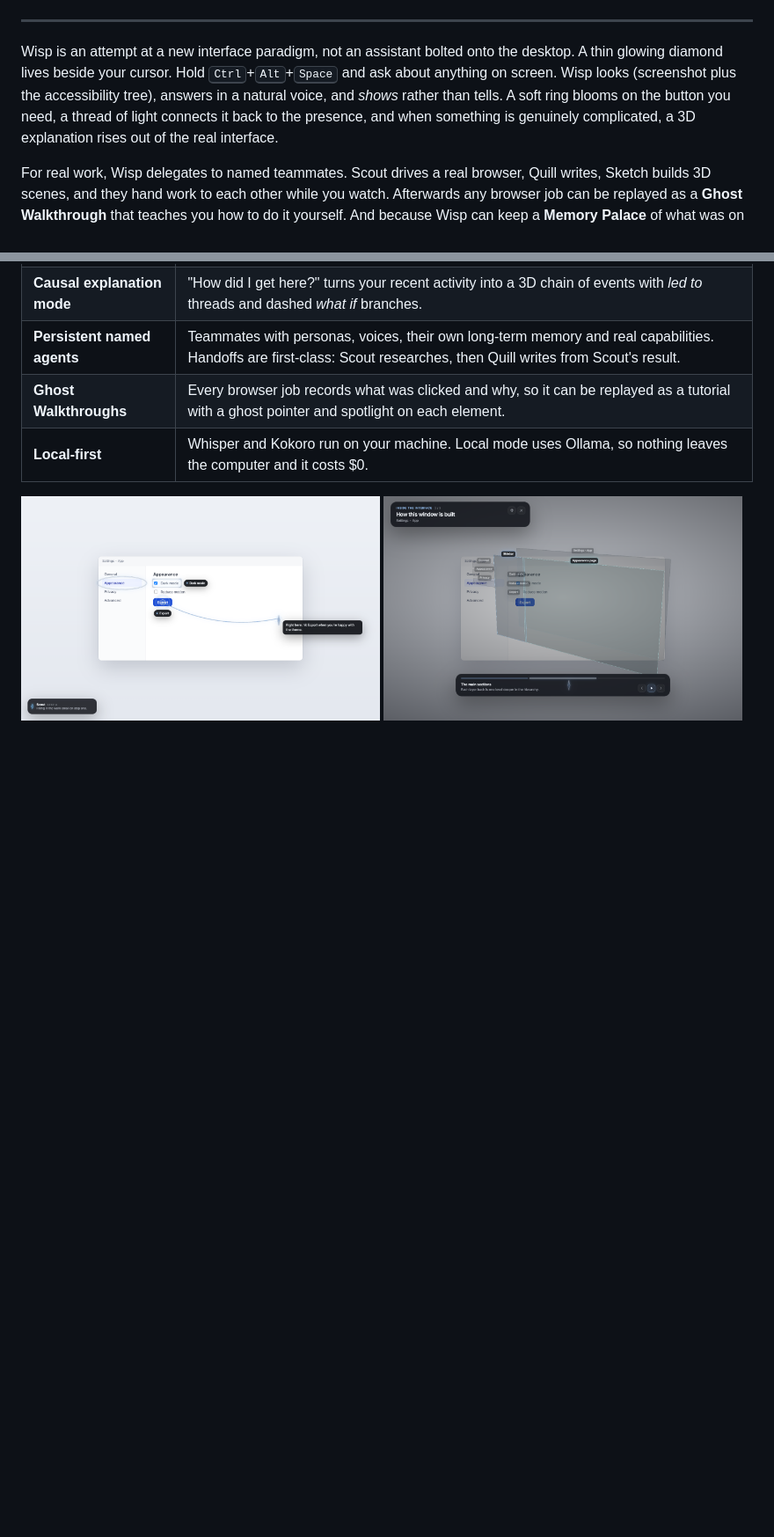
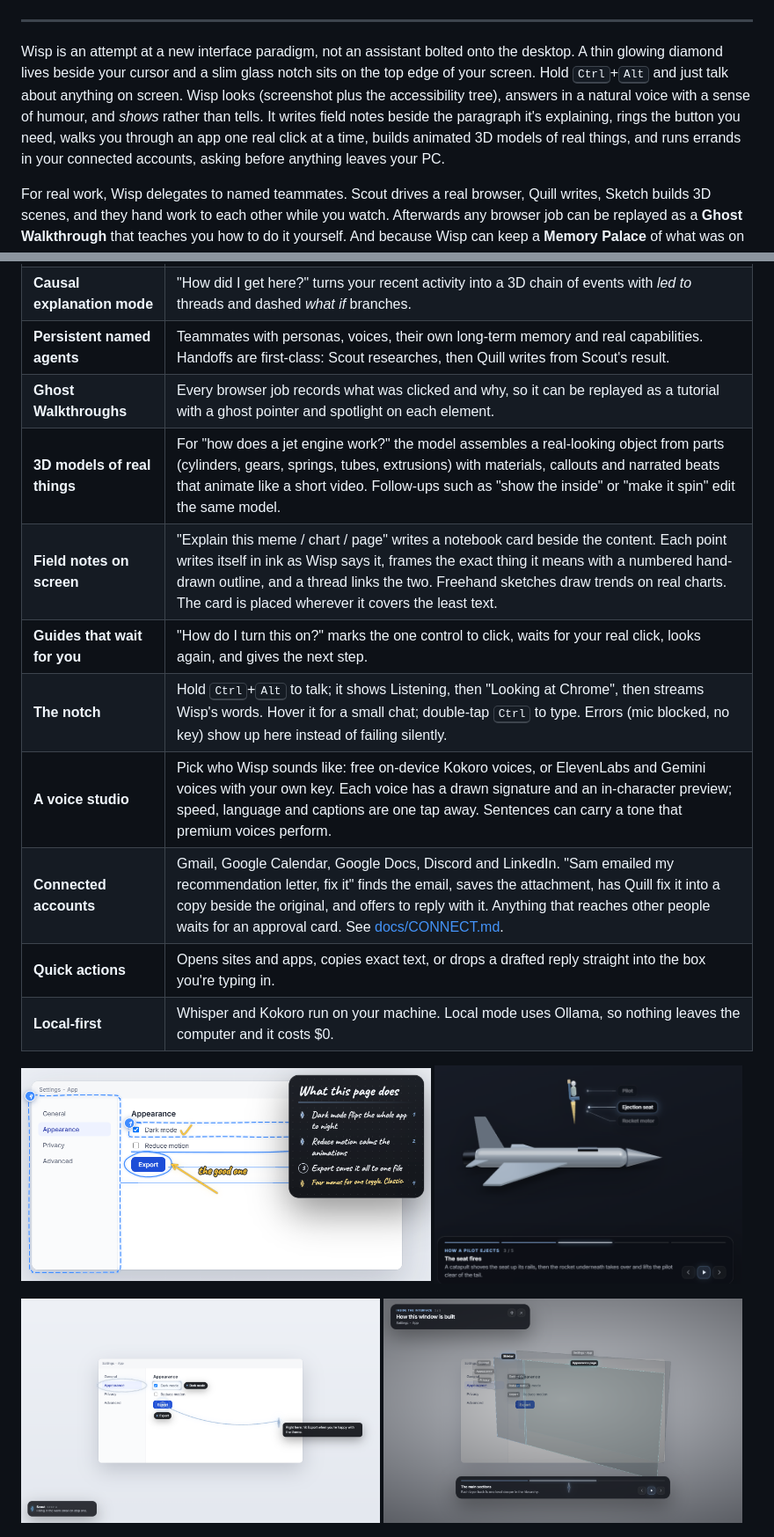
Before and after one commit to marzukchowdhury/Pyxi, a Markdown page: README.md, 2 parts joined by grey strips. Shown at 88% size. Rendered like a GitHub page; pictures changed too: docs/images/field-notes.png (added), docs/images/object-model.png (added); blank space fills up the shorter version.

```diff
--- a/README.md
+++ b/README.md
@@ -12,7 +12,7 @@ Electron · React Three Fiber · Python · LangGraph · Playwright (via [Otto](h
 
 ---
 
-Wisp is an attempt at a new interface paradigm, not an assistant bolted onto the desktop. A thin glowing diamond lives beside your cursor. Hold <kbd>Ctrl</kbd>+<kbd>Alt</kbd>+<kbd>Space</kbd> and ask about anything on screen. Wisp looks (screenshot plus the accessibility tree), answers in a natural voice, and *shows* rather than tells. A soft ring blooms on the button you need, a thread of light connects it back to the presence, and when something is genuinely complicated, a 3D explanation rises out of the real interface.
+Wisp is an attempt at a new interface paradigm, not an assistant bolted onto the desktop. A thin glowing diamond lives beside your cursor and a slim glass notch sits on the top edge of your screen. Hold <kbd>Ctrl</kbd>+<kbd>Alt</kbd> and just talk about anything on screen. Wisp looks (screenshot plus the accessibility tree), answers in a natural voice with a sense of humour, and *shows* rather than tells. It writes field notes beside the paragraph it's explaining, rings the button you need, walks you through an app one real click at a time, builds animated 3D models of real things, and runs errands in your connected accounts, asking before anything leaves your PC.
 
 For real work, Wisp delegates to named teammates. Scout drives a real browser, Quill writes, Sketch builds 3D scenes, and they hand work to each other while you watch. Afterwards any browser job can be replayed as a **Ghost Walkthrough** that teaches you how to do it yourself. And because Wisp can keep a **Memory Palace** of what was on your screen (opt-in), you can say *"take me back to the pricing page this morning"* or *"how did I get here?"* and explore the answer in 3D.
 
@@ -26,8 +26,19 @@ For real work, Wisp delegates to named teammates. Scout drives a real browser, Q
 | **Causal explanation mode** | "How did I get here?" turns your recent activity into a 3D chain of events with *led to* threads and dashed *what if* branches. |
 | **Persistent named agents** | Teammates with personas, voices, their own long-term memory and real capabilities. Handoffs are first-class: Scout researches, then Quill writes from Scout's result. |
 | **Ghost Walkthroughs** | Every browser job records what was clicked and why, so it can be replayed as a tutorial with a ghost pointer and spotlight on each element. |
+| **3D models of real things** | For "how does a jet engine work?" the model assembles a real-looking object from parts (cylinders, gears, springs, tubes, extrusions) with materials, callouts and narrated beats that animate like a short video. Follow-ups such as "show the inside" or "make it spin" edit the same model. |
+| **Field notes on screen** | "Explain this meme / chart / page" writes a notebook card beside the content. Each point writes itself in ink as Wisp says it, frames the exact thing it means with a numbered hand-drawn outline, and a thread links the two. Freehand sketches draw trends on real charts. The card is placed wherever it covers the least text. |
+| **Guides that wait for you** | "How do I turn this on?" marks the one control to click, waits for your real click, looks again, and gives the next step. |
+| **The notch** | Hold <kbd>Ctrl</kbd>+<kbd>Alt</kbd> to talk; it shows Listening, then "Looking at Chrome", then streams Wisp's words. Hover it for a small chat; double-tap <kbd>Ctrl</kbd> to type. Errors (mic blocked, no key) show up here instead of failing silently. |
+| **A voice studio** | Pick who Wisp sounds like: free on-device Kokoro voices, or ElevenLabs and Gemini voices with your own key. Each voice has a drawn signature and an in-character preview; speed, language and captions are one tap away. Sentences can carry a tone that premium voices perform. |
+| **Connected accounts** | Gmail, Google Calendar, Google Docs, Discord and LinkedIn. "Sam emailed my recommendation letter, fix it" finds the email, saves the attachment, has Quill fix it into a copy beside the original, and offers to reply with it. Anything that reaches other people waits for an approval card. See [docs/CONNECT.md](docs/CONNECT.md). |
+| **Quick actions** | Opens sites and apps, copies exact text, or drops a drafted reply straight into the box you're typing in. |
 | **Local-first** | Whisper and Kokoro run on your machine. Local mode uses Ollama, so nothing leaves the computer and it costs $0. |
 
+<p>
+<img src="docs/images/field-notes.png" alt="Field notes: a handwritten card beside a settings window, each point framing the exact control it explains" width="56%">
+<img src="docs/images/object-model.png" alt="A 3D model of a fighter jet mid-ejection, with callouts on the pilot, seat and rocket motor" width="42%">
+</p>
 <p>
 <img src="docs/images/targeting.png" alt="Wisp pointing at a button: an expanding ring, a luminous thread from the presence indicator, a framed checkbox and a circled tab" width="49%">
 <img src="docs/images/exploded.png" alt="An exploded view: the real settings window peeled apart into layered glass panes" width="49%">
```
Also changed, not shown: other parts of README.md (+16 -6 lines), docs/images/notch.png (added), docs/images/voice-studio.png (added), 4 other files.
